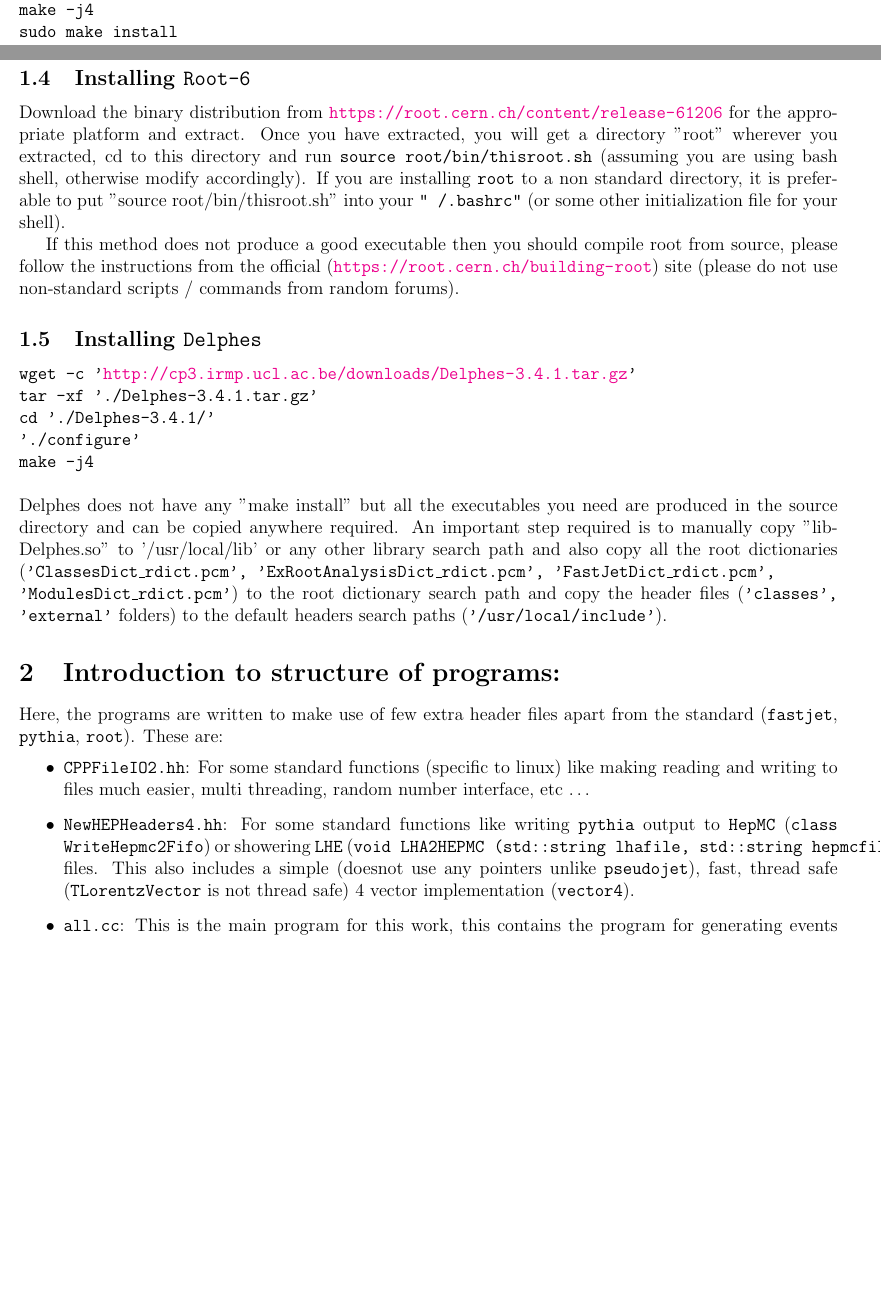
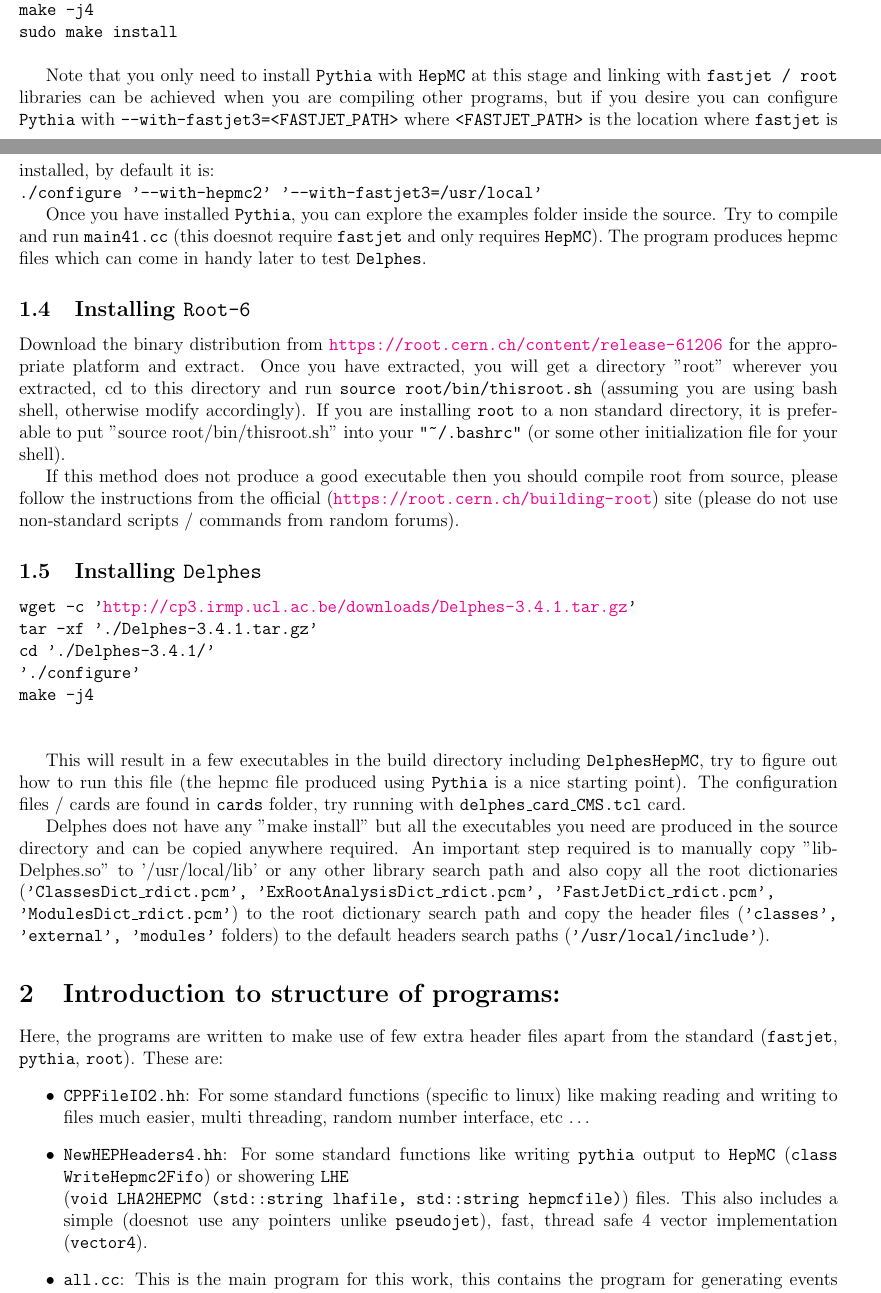
Before and after one commit to aravindhv10/MUMBAIPUNETAUTAGGER, a LaTeX document (PYTHIA_PART/Documentation/Src/main.tex, which reads PYTHIA_PART/Documentation/Src/content.tex): two parts of pages 1 and 2 of 10 before the commit and two parts of pages 1 and 2 of 11 after it, joined at a grey line, cut so that both start at the same text, the shorter picture padded with empty space. Compiled offline with pdfLaTeX.

Commit message:
Improved pythia documentation

```diff
--- a/PYTHIA_PART/Documentation/Src/content.tex
+++ b/PYTHIA_PART/Documentation/Src/content.tex
@@ -30,10 +30,15 @@
 sudo make install\\
 }
 
+Note that you only need to install {\tt Pythia} with {\tt HepMC} at this stage and linking with {\tt fastjet / root} libraries can be achieved when you are compiling other programs, but if you desire you can configure {\tt Pythia} with {\tt --with-fastjet3=<FASTJET\_PATH>} where {\tt <FASTJET\_PATH>} is the location where {\tt fastjet} is installed, by default it is:\\
+{\tt ./configure '--with-hepmc2' '--with-fastjet3=/usr/local'}
+
+Once you have installed {\tt Pythia}, you can explore the examples folder inside the source. Try to compile and run {\tt main41.cc} (this doesnot require {\tt fastjet} and only requires {\tt HepMC}). The program produces hepmc files which can come in handy later to test {\tt Delphes}.
+
 \subsection{Installing {\tt Root-6}}
 Download the binary distribution from \url{https://root.cern.ch/content/release-61206} for the appropriate platform and extract.
 Once you have extracted, you will get a directory "root" wherever you extracted, cd to this directory and run
-{\tt source root/bin/thisroot.sh} (assuming you are using bash shell, otherwise modify accordingly). If you are installing {\tt root} to a non standard directory, it is preferable to put "source root/bin/thisroot.sh" into your {\tt "~/.bashrc"} (or some other initialization file for your shell).
+{\tt source root/bin/thisroot.sh} (assuming you are using bash shell, otherwise modify accordingly). If you are installing {\tt root} to a non standard directory, it is preferable to put "source root/bin/thisroot.sh" into your {\tt "\textasciitilde{}/.bashrc"} (or some other initialization file for your shell).
 
 If this method does not produce a good executable then you should compile root from source, please follow the instructions from the official (\url{https://root.cern.ch/building-root}) site (please do not use non-standard scripts / commands from random forums).
 
@@ -45,9 +50,12 @@
 	'./configure'\\
 	make -j4\\
 }\\
+
+This will result in a few executables in the build directory including {\tt DelphesHepMC}, try to figure out how to run this file (the hepmc file produced using {\tt Pythia} is a nice starting point). The configuration files / cards are found in {\tt cards} folder, try running with {\tt delphes\_card\_CMS.tcl} card.
+
 Delphes does not have any "make install" but all the executables you need are produced in the source directory and can be copied anywhere required.
 An important step required is to manually copy "libDelphes.so" to '/usr/local/lib' or any other library search path and also copy all the root dictionaries
-({\tt 'ClassesDict\_rdict.pcm', 'ExRootAnalysisDict\_rdict.pcm', 'FastJetDict\_rdict.pcm',\\ 'ModulesDict\_rdict.pcm'}) to the root dictionary search path and copy the header files ({\tt 'classes', 'external'} folders) to the default headers search paths ({\tt '/usr/local/include'}).
+({\tt 'ClassesDict\_rdict.pcm', 'ExRootAnalysisDict\_rdict.pcm', 'FastJetDict\_rdict.pcm',\\ 'ModulesDict\_rdict.pcm'}) to the root dictionary search path and copy the header files ({\tt 'classes', 'external', 'modules'} folders) to the default headers search paths ({\tt '/usr/local/include'}).
 
 \section{Introduction to structure of programs:}
 
@@ -55,7 +63,7 @@
 \begin{itemize}
 	\item {\tt CPPFileIO2.hh}: For some standard functions (specific to linux) like making reading and writing to files much easier, multi threading, random number interface, etc $\dots$
 
-	\item {\tt NewHEPHeaders4.hh}: For some standard functions like writing {\tt pythia} output to {\tt HepMC} ({\tt class WriteHepmc2Fifo}) or showering {\tt LHE} ({\tt void LHA2HEPMC (std::string lhafile, std::string hepmcfile)}) files. This also includes a simple (doesnot use any pointers unlike {\tt pseudojet}), fast, thread safe ({\tt TLorentzVector} is not thread safe) 4 vector implementation ({\tt vector4}).
+	\item {\tt NewHEPHeaders4.hh}: For some standard functions like writing {\tt pythia} output to {\tt HepMC} ({\tt class WriteHepmc2Fifo}) or showering {\tt LHE}\\ ({\tt void LHA2HEPMC (std::string lhafile, std::string hepmcfile)}) files. This also includes a simple (doesnot use any pointers unlike {\tt pseudojet}), fast, thread safe 4 vector implementation ({\tt vector4}).
 
 	\item {\tt all.cc}: This is the main program for this work, this contains the program for generating events using {\tt pythia}
 	\begin{enumerate}
```
Also changed, not shown: PYTHIA_PART/MassHist.pdf (added), PYTHIA_PART/README.pdf, 1 other file.
